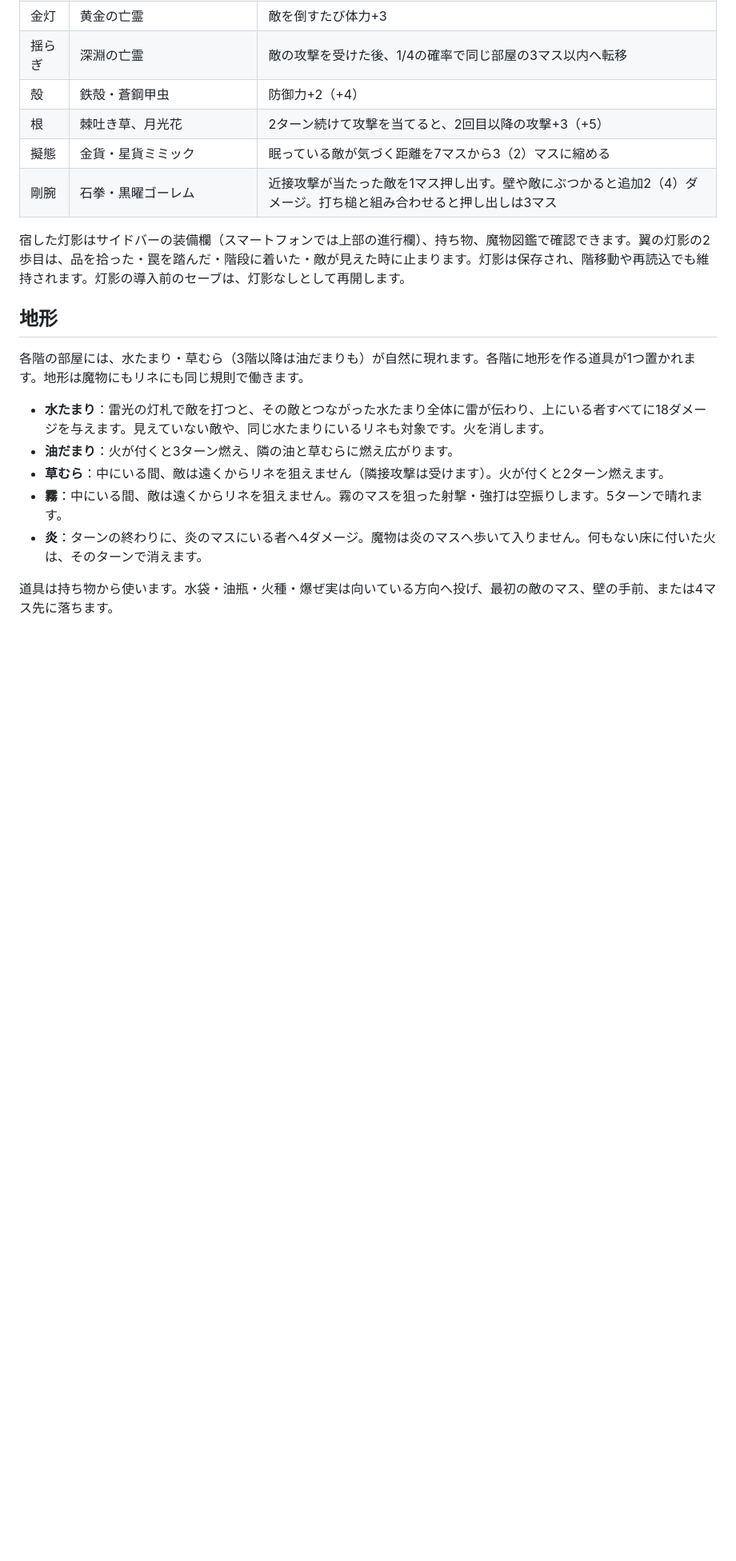
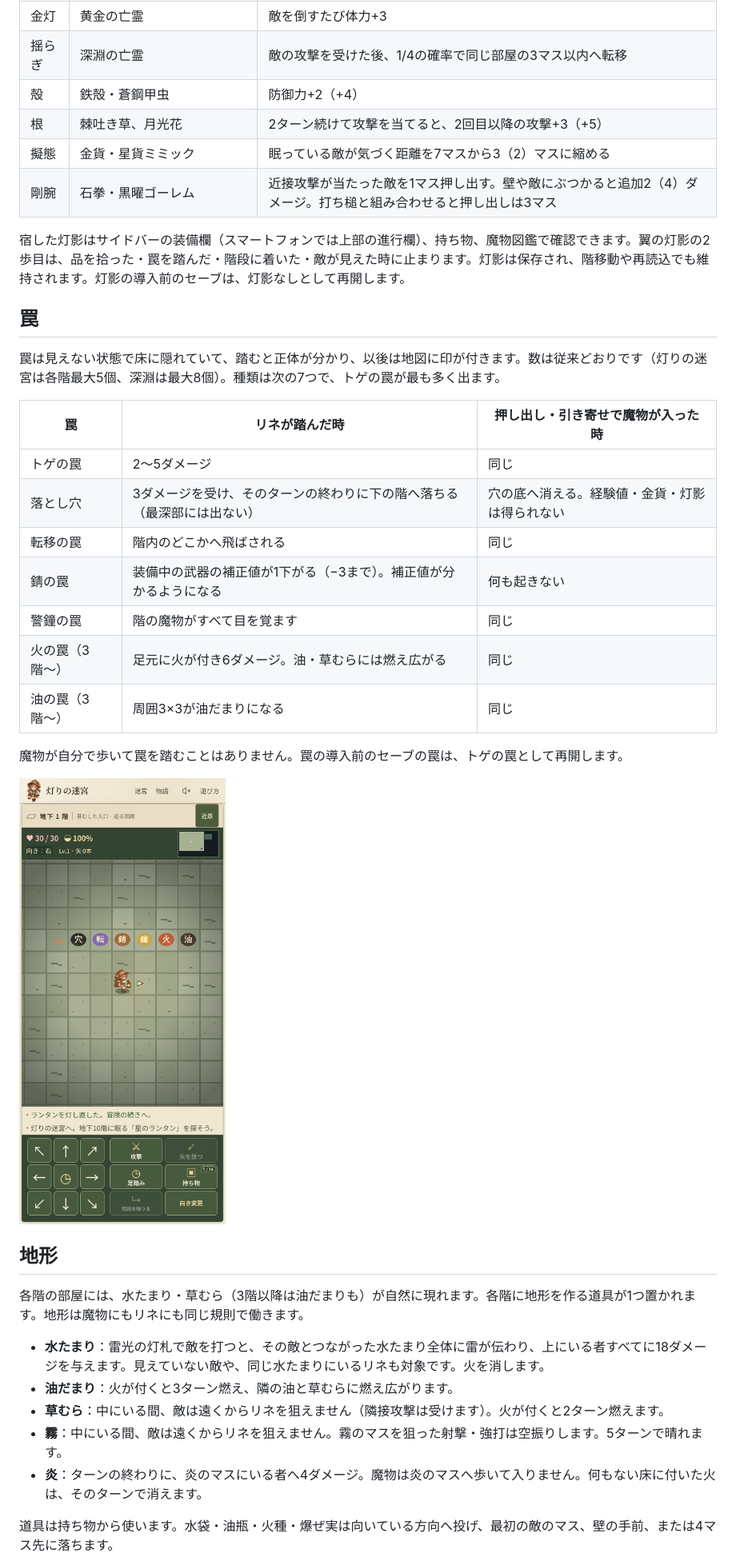
Before and after one commit to y-krn/lantern-dungeon, a Markdown page: README.md, the part around the change. Shown at 80% size. GitHub-like rendering; pictures changed too: docs/screenshots/traps-iphone.png (added); blank space fills up the shorter version.

```diff
--- a/README.md
+++ b/README.md
@@ -142,6 +142,24 @@ npx --yes wrangler@4.149.0 deploy --dry-run
 | 剛腕 | 石拳・黒曜ゴーレム | 近接攻撃が当たった敵を1マス押し出す。壁や敵にぶつかると追加2（4）ダメージ。打ち槌と組み合わせると押し出しは3マス |
 
 宿した灯影はサイドバーの装備欄（スマートフォンでは上部の進行欄）、持ち物、魔物図鑑で確認できます。翼の灯影の2歩目は、品を拾った・罠を踏んだ・階段に着いた・敵が見えた時に止まります。灯影は保存され、階移動や再読込でも維持されます。灯影の導入前のセーブは、灯影なしとして再開します。
+
+## 罠
+
+罠は見えない状態で床に隠れていて、踏むと正体が分かり、以後は地図に印が付きます。数は従来どおりです（灯りの迷宮は各階最大5個、深淵は最大8個）。種類は次の7つで、トゲの罠が最も多く出ます。
+
+| 罠 | リネが踏んだ時 | 押し出し・引き寄せで魔物が入った時 |
+|---|---|---|
+| トゲの罠 | 2〜5ダメージ | 同じ |
+| 落とし穴 | 3ダメージを受け、そのターンの終わりに下の階へ落ちる（最深部には出ない） | 穴の底へ消える。経験値・金貨・灯影は得られない |
+| 転移の罠 | 階内のどこかへ飛ばされる | 同じ |
+| 錆の罠 | 装備中の武器の補正値が1下がる（−3まで）。補正値が分かるようになる | 何も起きない |
+| 警鐘の罠 | 階の魔物がすべて目を覚ます | 同じ |
+| 火の罠（3階〜） | 足元に火が付き6ダメージ。油・草むらには燃え広がる | 同じ |
+| 油の罠（3階〜） | 周囲3×3が油だまりになる | 同じ |
+
+魔物が自分で歩いて罠を踏むことはありません。罠の導入前のセーブの罠は、トゲの罠として再開します。
+
+![見つけた罠（左からトゲ・落とし穴・転移・錆・警鐘・火・油）](docs/screenshots/traps-iphone.png)
 
 ## 地形
 
```
Also changed, not shown: docs/expansion-roadmap.md (+4 -0 lines), 10 other files.
